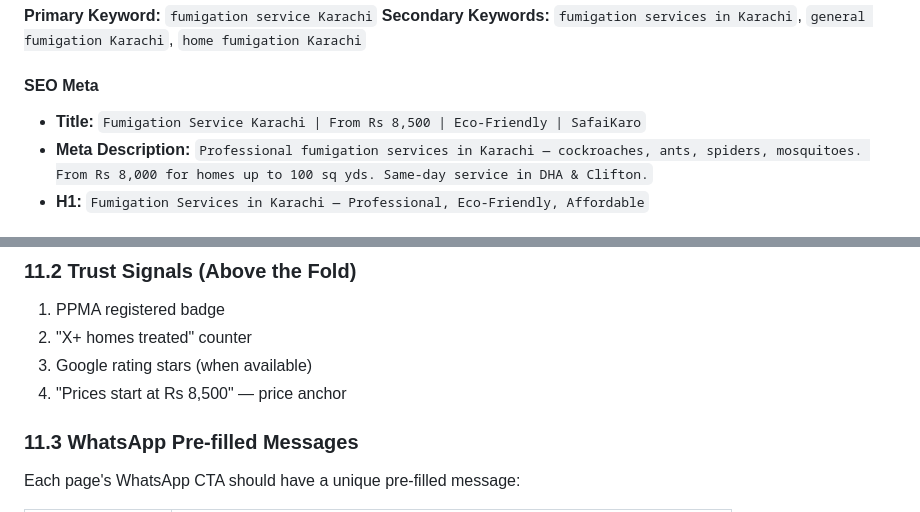
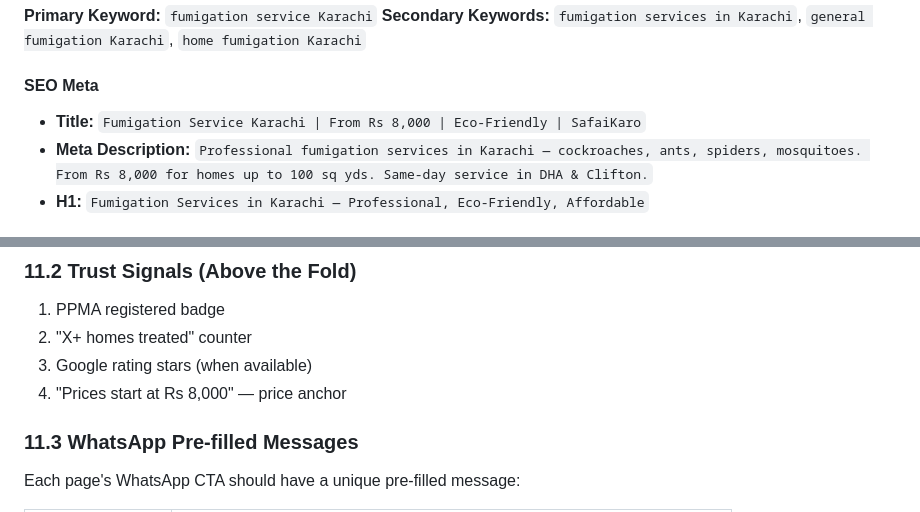
Before and after one commit to autonomous-tech/safaikaro, a Markdown page: safikaro-spec.md, 2 parts joined by grey strips. Rendered like a GitHub page.

```diff
--- a/safikaro-spec.md
+++ b/safikaro-spec.md
@@ -896,7 +896,7 @@ H2: Protect Your Home All Year — Enroll Today
 
 #### SEO Meta
 
-- **Title:** `Fumigation Service Karachi | From Rs 8,500 | Eco-Friendly | SafaiKaro`
+- **Title:** `Fumigation Service Karachi | From Rs 8,000 | Eco-Friendly | SafaiKaro`
 - **Meta Description:** `Professional fumigation services in Karachi — cockroaches, ants, spiders, mosquitoes. From Rs 8,000 for homes up to 100 sq yds. Same-day service in DHA & Clifton.`
 - **H1:** `Fumigation Services in Karachi — Professional, Eco-Friendly, Affordable`
 
@@ -1112,7 +1112,7 @@ H2: Book Fumigation Today via WhatsApp
 1. PPMA registered badge
 2. "X+ homes treated" counter
 3. Google rating stars (when available)
-4. "Prices start at Rs 8,500" — price anchor
+4. "Prices start at Rs 8,000" — price anchor
 
 ### 11.3 WhatsApp Pre-filled Messages
 
```
Also changed, not shown: other parts of safikaro-spec.md (+11 -11 lines).
